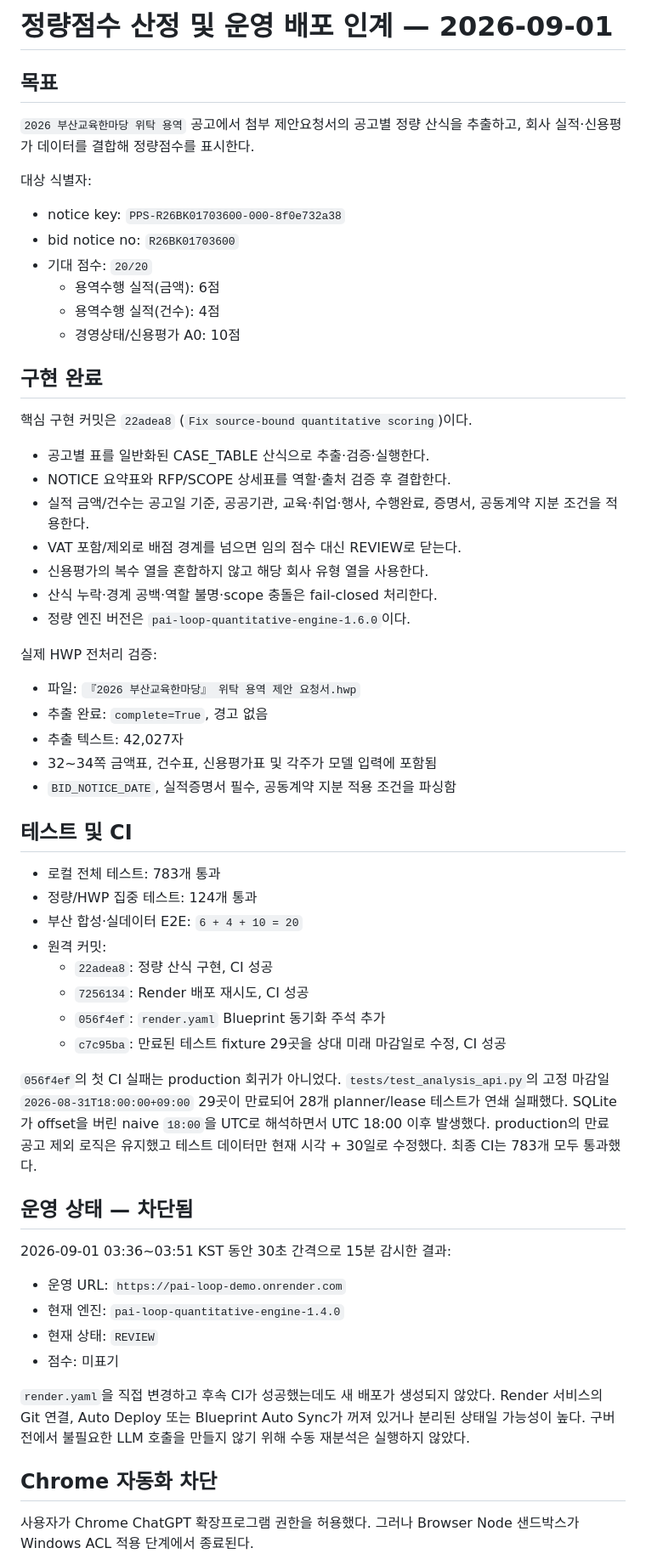
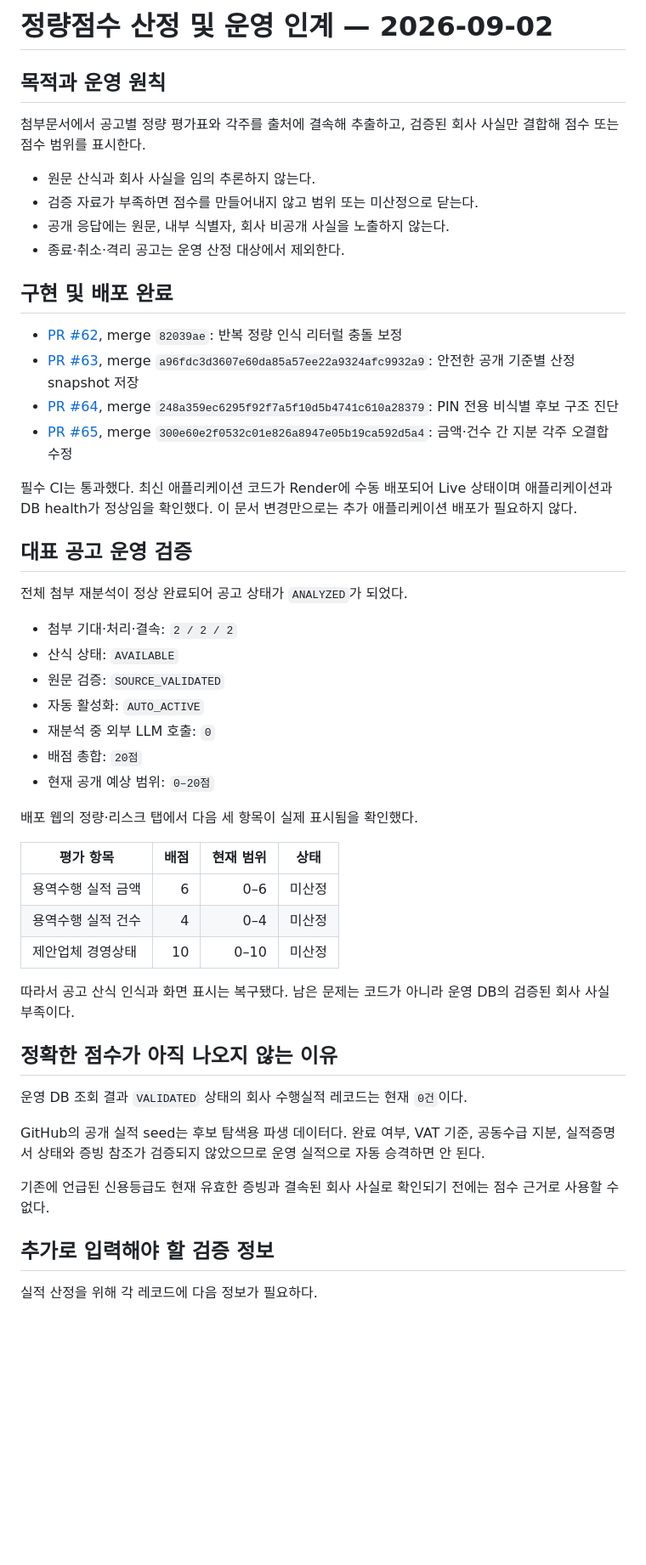
Before and after one commit to skytree96-cmyk/PAI_LOOP, a Markdown page: docs/quantitative-scoring-handoff-2026-09-01.md, the part around one of its changes. Shown at 85% size. GitHub-like rendering; blank space fills up the shorter version.

Commit message:
Document quantitative scoring production handoff

```diff
--- a/docs/quantitative-scoring-handoff-2026-09-01.md
+++ b/docs/quantitative-scoring-handoff-2026-09-01.md
@@ -1,63 +1,54 @@
-# 정량점수 산정 및 운영 배포 인계 — 2026-09-01
+# 정량점수 산정 및 운영 인계 — 2026-09-02
 
-## 목표
+## 목적과 운영 원칙
 
-`2026 부산교육한마당 위탁 용역` 공고에서 첨부 제안요청서의 공고별 정량 산식을 추출하고, 회사 실적·신용평가 데이터를 결합해 정량점수를 표시한다.
+첨부문서에서 공고별 정량 평가표와 각주를 출처에 결속해 추출하고, 검증된 회사 사실만 결합해 점수 또는 점수 범위를 표시한다.
 
-대상 식별자:
+- 원문 산식과 회사 사실을 임의 추론하지 않는다.
+- 검증 자료가 부족하면 점수를 만들어내지 않고 범위 또는 미산정으로 닫는다.
+- 공개 응답에는 원문, 내부 식별자, 회사 비공개 사실을 노출하지 않는다.
+- 종료·취소·격리 공고는 운영 산정 대상에서 제외한다.
 
-- notice key: `PPS-R26BK01703600-000-8f0e732a38`
-- bid notice no: `R26BK01703600`
-- 기대 점수: `20/20`
-  - 용역수행 실적(금액): 6점
-  - 용역수행 실적(건수): 4점
-  - 경영상태/신용평가 A0: 10점
+## 구현 및 배포 완료
 
-## 구현 완료
+- [PR #62](https://github.com/skytree96-cmyk/PAI_LOOP/pull/62), merge `82039ae`: 반복 정량 인식 리터럴 충돌 보정
+- [PR #63](https://github.com/skytree96-cmyk/PAI_LOOP/pull/63), merge `a96fdc3d3607e60da85a57ee22a9324afc9932a9`: 안전한 공개 기준별 산정 snapshot 저장
+- [PR #64](https://github.com/skytree96-cmyk/PAI_LOOP/pull/64), merge `248a359ec6295f92f7a5f10d5b4741c610a28379`: PIN 전용 비식별 후보 구조 진단
+- [PR #65](https://github.com/skytree96-cmyk/PAI_LOOP/pull/65), merge `300e60e2f0532c01e826a8947e05b19ca592d5a4`: 금액·건수 간 지분 각주 오결합 수정
 
-핵심 구현 커밋은 `22adea8` (`Fix source-bound quantitative scoring`)이다.
+필수 CI는 통과했다. 최신 애플리케이션 코드가 Render에 수동 배포되어 Live 상태이며 애플리케이션과 DB health가 정상임을 확인했다. 이 문서 변경만으로는 추가 애플리케이션 배포가 필요하지 않다.
 
-- 공고별 표를 일반화된 CASE_TABLE 산식으로 추출·검증·실행한다.
-- NOTICE 요약표와 RFP/SCOPE 상세표를 역할·출처 검증 후 결합한다.
-- 실적 금액/건수는 공고일 기준, 공공기관, 교육·취업·행사, 수행완료, 증명서, 공동계약 지분 조건을 적용한다.
-- VAT 포함/제외로 배점 경계를 넘으면 임의 점수 대신 REVIEW로 닫는다.
-- 신용평가의 복수 열을 혼합하지 않고 해당 회사 유형 열을 사용한다.
-- 산식 누락·경계 공백·역할 불명·scope 충돌은 fail-closed 처리한다.
-- 정량 엔진 버전은 `pai-loop-quantitative-engine-1.6.0`이다.
+## 대표 공고 운영 검증
 
-실제 HWP 전처리 검증:
+전체 첨부 재분석이 정상 완료되어 공고 상태가 `ANALYZED`가 되었다.
 
-- 파일: `『2026 부산교육한마당』 위탁 용역 제안 요청서.hwp`
-- 추출 완료: `complete=True`, 경고 없음
-- 추출 텍스트: 42,027자
-- 32~34쪽 금액표, 건수표, 신용평가표 및 각주가 모델 입력에 포함됨
-- `BID_NOTICE_DATE`, 실적증명서 필수, 공동계약 지분 적용 조건을 파싱함
+- 첨부 기대·처리·결속: `2 / 2 / 2`
+- 산식 상태: `AVAILABLE`
+- 원문 검증: `SOURCE_VALIDATED`
+- 자동 활성화: `AUTO_ACTIVE`
+- 재분석 중 외부 LLM 호출: `0`
+- 배점 총합: `20점`
+- 현재 공개 예상 범위: `0–20점`
 
-## 테스트 및 CI
+배포 웹의 정량·리스크 탭에서 다음 세 항목이 실제 표시됨을 확인했다.
 
-- 로컬 전체 테스트: 783개 통과
-- 정량/HWP 집중 테스트: 124개 통과
-- 부산 합성·실데이터 E2E: `6 + 4 + 10 = 20`
-- 원격 커밋:
-  - `22adea8`: 정량 산식 구현, CI 성공
-  - `7256134`: Render 배포 재시도, CI 성공
-  - `056f4ef`: `render.yaml` Blueprint 동기화 주석 추가
-  - `c7c95ba`: 만료된 테스트 fixture 29곳을 상대 미래 마감일로 수정, CI 성공
+| 평가 항목 | 배점 | 현재 범위 | 상태 |
+|---|---:|---:|---|
+| 용역수행 실적 금액 | 6 | 0–6 | 미산정 |
+| 용역수행 실적 건수 | 4 | 0–4 | 미산정 |
+| 제안업체 경영상태 | 10 | 0–10 | 미산정 |
 
-`056f4ef`의 첫 CI 실패는 production 회귀가 아니었다. `tests/test_analysis_api.py`의 고정 마감일 `2026-08-31T18:00:00+09:00` 29곳이 만료되어 28개 planner/lease 테스트가 연쇄 실패했다. SQLite가 offset을 버린 naive `18:00`을 UTC로 해석하면서 UTC 18:00 이후 발생했다. production의 만료 공고 제외 로직은 유지했고 테스트 데이터만 현재 시각 + 30일로 수정했다. 최종 CI는 783개 모두 통과했다.
+따라서 공고 산식 인식과 화면 표시는 복구됐다. 남은 문제는 코드가 아니라 운영 DB의 검증된 회사 사실 부족이다.
 
-## 운영 상태 — 차단됨
+## 정확한 점수가 아직 나오지 않는 이유
 
-2026-09-01 03:36~03:51 KST 동안 30초 간격으로 15분 감시한 결과:
+운영 DB 조회 결과 `VALIDATED` 상태의 회사 수행실적 레코드는 현재 `0건`이다.
 
-- 운영 URL: `https://pai-loop-demo.onrender.com`
-- 현재 엔진: `pai-loop-quantitative-engine-1.4.0`
-- 현재 상태: `REVIEW`
-- 점수: 미표기
+GitHub의 공개 실적 seed는 후보 탐색용 파생 데이터다. 완료 여부, VAT 기준, 공동수급 지분, 실적증명서 상태와 증빙 참조가 검증되지 않았으므로 운영 실적으로 자동 승격하면 안 된다.
 
-`render.yaml`을 직접 변경하고 후속 CI가 성공했는데도 새 배포가 생성되지 않았다. Render 서비스의 Git 연결, Auto Deploy 또는 Blueprint Auto Sync가 꺼져 있거나 분리된 상태일 가능성이 높다. 구버전에서 불필요한 LLM 호출을 만들지 않기 위해 수동 재분석은 실행하지 않았다.
+기존에 언급된 신용등급도 현재 유효한 증빙과 결속된 회사 사실로 확인되기 전에는 점수 근거로 사용할 수 없다.
 
-## Chrome 자동화 차단
+## 추가로 입력해야 할 검증 정보
 
-사용자가 Chrome ChatGPT 확장프로그램 권한을 허용했다. 그러나 Browser Node 샌드박스가 Windows ACL 적용 단계에서 종료된다.
+실적 산정을 위해 각 레코드에 다음 정보가 필요하다.
 
```
Also changed, not shown: other parts of docs/quantitative-scoring-handoff-2026-09-01.md (+47 -31 lines).
